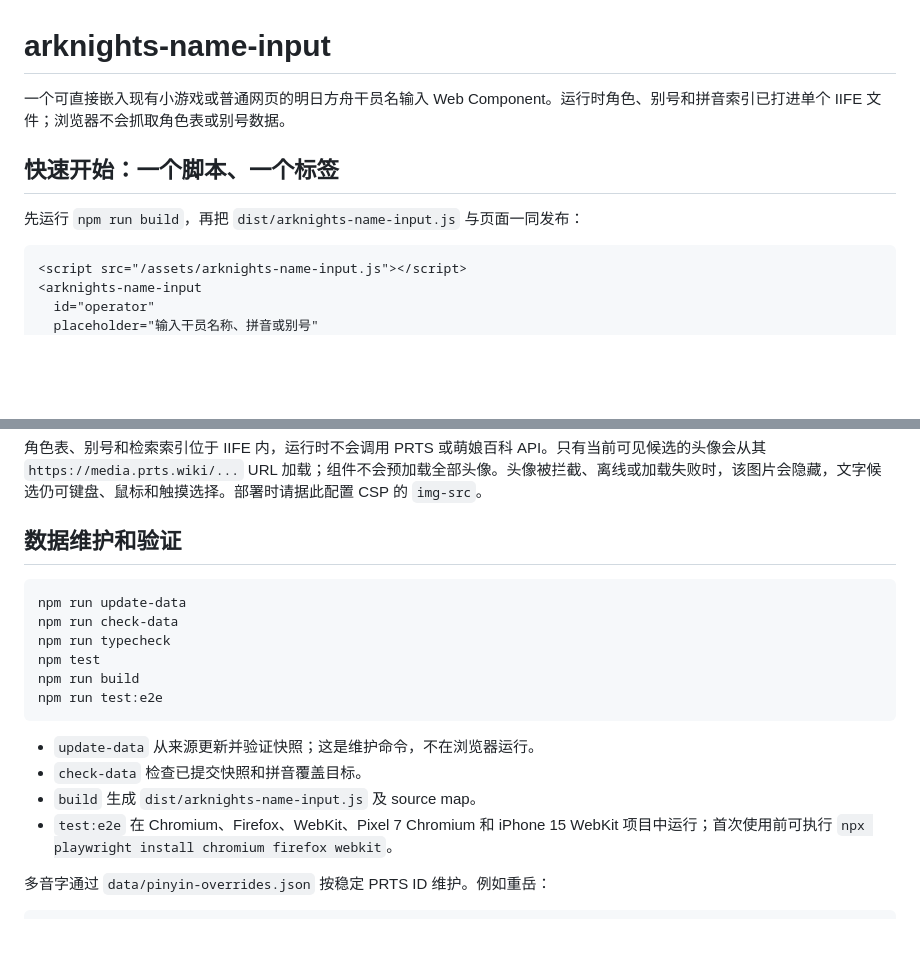
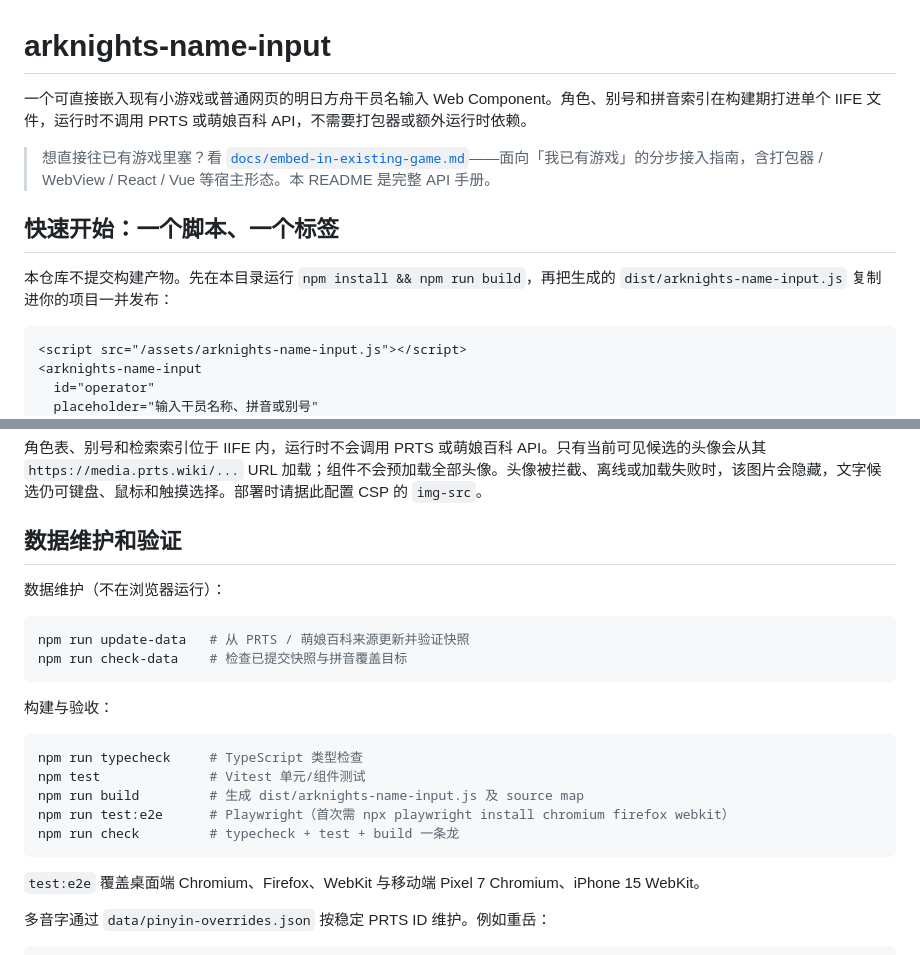
Before and after one commit to Decolv/yet-another-arknights-input, a Markdown page: README.md, 2 parts joined by grey strips. Drawn GitHub-style; blank space fills up the shorter version.

````diff
--- a/README.md
+++ b/README.md
@@ -1,10 +1,12 @@
 # arknights-name-input
 
-一个可直接嵌入现有小游戏或普通网页的明日方舟干员名输入 Web Component。运行时角色、别号和拼音索引已打进单个 IIFE 文件；浏览器不会抓取角色表或别号数据。
+一个可直接嵌入现有小游戏或普通网页的明日方舟干员名输入 Web Component。角色、别号和拼音索引在构建期打进单个 IIFE 文件，运行时不调用 PRTS 或萌娘百科 API，不需要打包器或额外运行时依赖。
+
+> 想直接往已有游戏里塞？看 [`docs/embed-in-existing-game.md`](docs/embed-in-existing-game.md)——面向「我已有游戏」的分步接入指南，含打包器 / WebView / React / Vue 等宿主形态。本 README 是完整 API 手册。
 
 ## 快速开始：一个脚本、一个标签
 
-先运行 `npm run build`，再把 `dist/arknights-name-input.js` 与页面一同发布：
+本仓库不提交构建产物。先在本目录运行 `npm install && npm run build`，再把生成的 `dist/arknights-name-input.js` 复制进你的项目一并发布：
 
 ```html
 <script src="/assets/arknights-name-input.js"></script>
@@ -136,19 +138,24 @@ arknights-name-input {
 
 ## 数据维护和验证
 
+数据维护（不在浏览器运行）：
+
 ```powershell
-npm run update-data
-npm run check-data
-npm run typecheck
-npm test
-npm run build
-npm run test:e2e
+npm run update-data   # 从 PRTS / 萌娘百科来源更新并验证快照
+npm run check-data    # 检查已提交快照与拼音覆盖目标
 ```
 
-- `update-data` 从来源更新并验证快照；这是维护命令，不在浏览器运行。
-- `check-data` 检查已提交快照和拼音覆盖目标。
-- `build` 生成 `dist/arknights-name-input.js` 及 source map。
-- `test:e2e` 在 Chromium、Firefox、WebKit、Pixel 7 Chromium 和 iPhone 15 WebKit 项目中运行；首次使用前可执行 `npx playwright install chromium firefox webkit`。
+构建与验收：
+
+```powershell
+npm run typecheck     # TypeScript 类型检查
+npm test              # Vitest 单元/组件测试
+npm run build         # 生成 dist/arknights-name-input.js 及 source map
+npm run test:e2e      # Playwright（首次需 npx playwright install chromium firefox webkit）
+npm run check         # typecheck + test + build 一条龙
+```
+
+`test:e2e` 覆盖桌面端 Chromium、Firefox、WebKit 与移动端 Pixel 7 Chromium、iPhone 15 WebKit。
 
 多音字通过 `data/pinyin-overrides.json` 按稳定 PRTS ID 维护。例如重岳：
 
````
Also changed, not shown: docs/embed-in-existing-game.md (added, +248 -0 lines).
